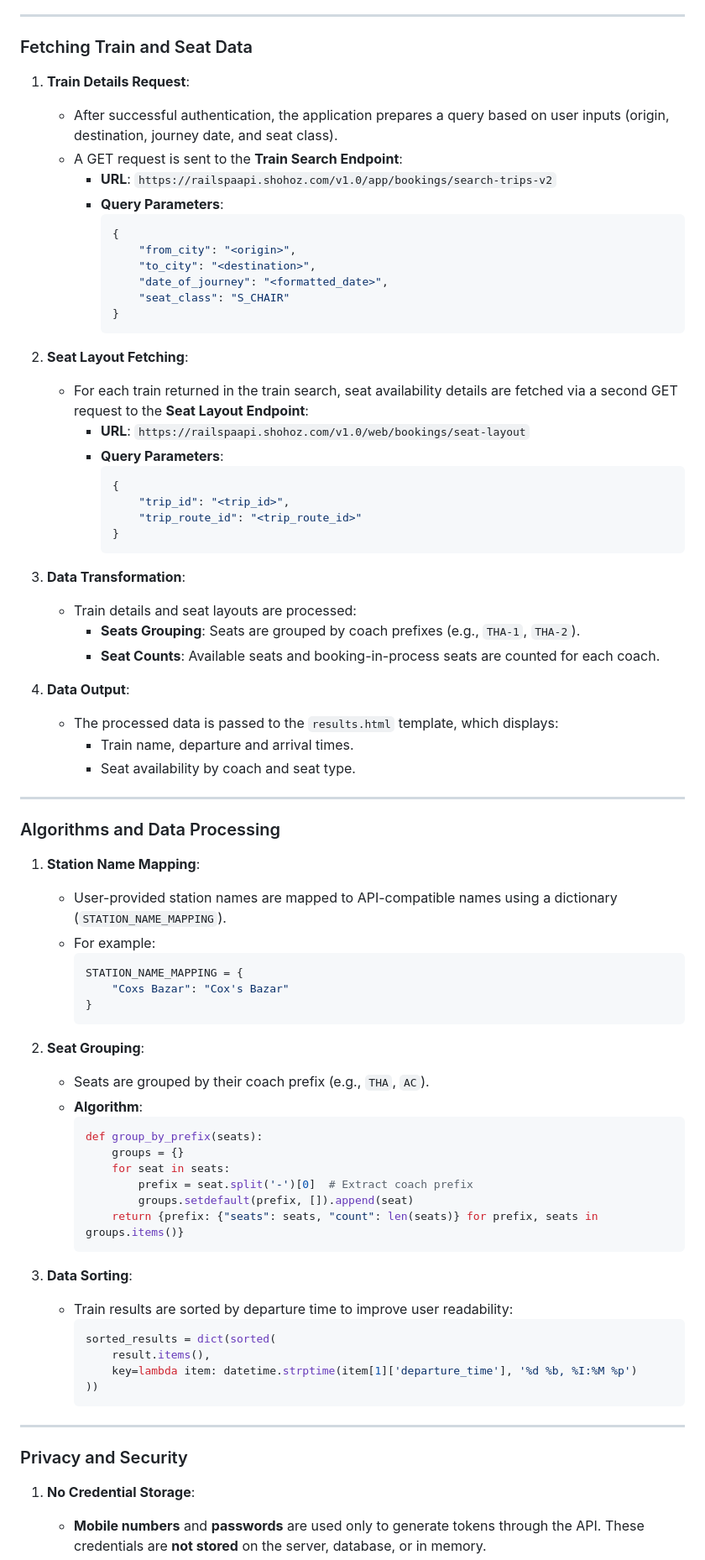
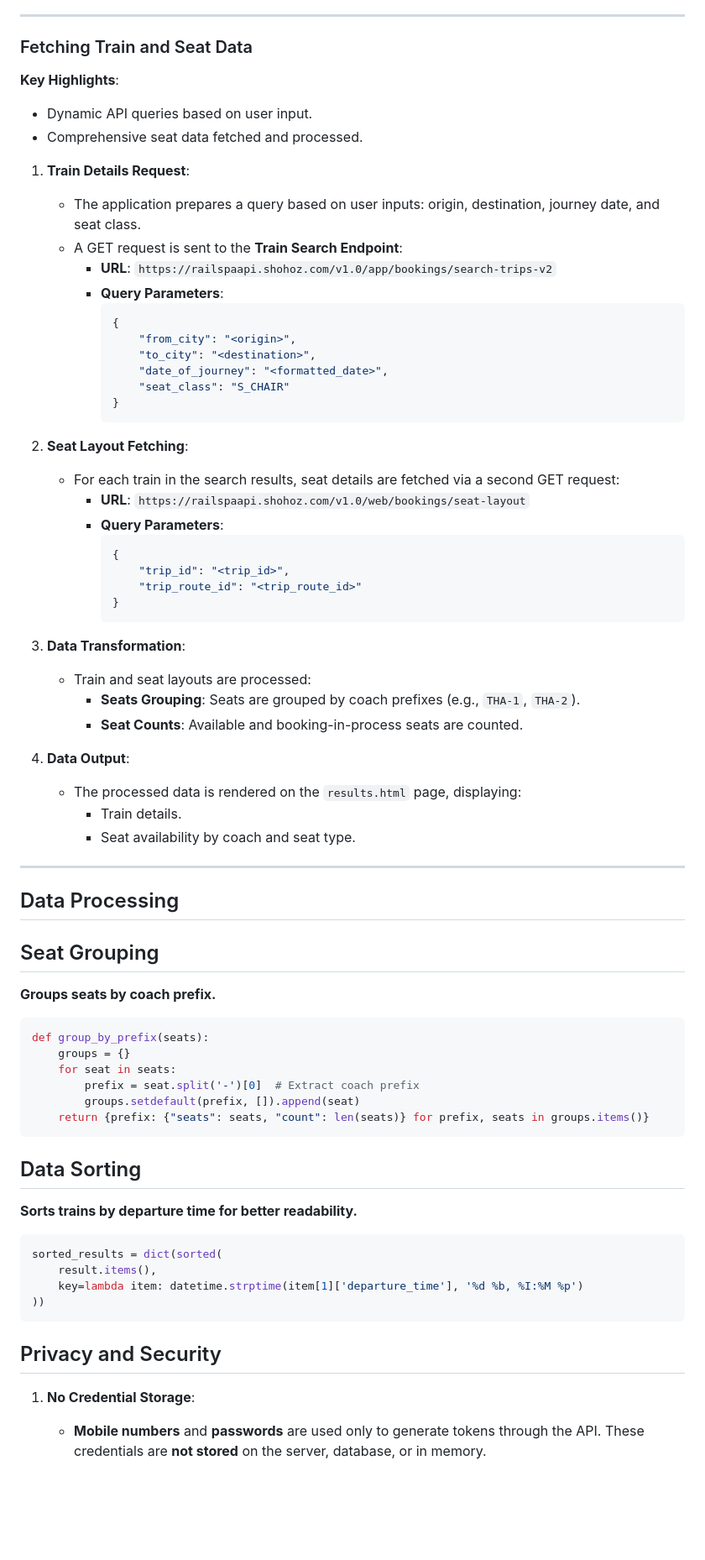
Before and after one commit to nishatrhythm/Bangladesh-Railway-Train-Seat-Availability-Web-Application, a Markdown page: README.md, the part around one of its changes. Shown at 84% size. Rendered like a GitHub page; blank space fills up the shorter version.

````diff
--- a/README.md
+++ b/README.md
@@ -37,8 +75,12 @@ This document provides an in-depth explanation of the implementation logic, algo
 
 ### Fetching Train and Seat Data
 
+**Key Highlights**:
+- Dynamic API queries based on user input.
+- Comprehensive seat data fetched and processed.
+
 1. **Train Details Request**:
-   - After successful authentication, the application prepares a query based on user inputs (origin, destination, journey date, and seat class).
+   - The application prepares a query based on user inputs: origin, destination, journey date, and seat class.
    - A GET request is sent to the **Train Search Endpoint**:
      - **URL**: `https://railspaapi.shohoz.com/v1.0/app/bookings/search-trips-v2`
      - **Query Parameters**:
@@ -52,7 +94,7 @@ This document provides an in-depth explanation of the implementation logic, algo
        ```
 
 2. **Seat Layout Fetching**:
-   - For each train returned in the train search, seat availability details are fetched via a second GET request to the **Seat Layout Endpoint**:
+   - For each train in the search results, seat details are fetched via a second GET request:
      - **URL**: `https://railspaapi.shohoz.com/v1.0/web/bookings/seat-layout`
      - **Query Parameters**:
        ```json
@@ -63,52 +105,43 @@ This document provides an in-depth explanation of the implementation logic, algo
        ```
 
 3. **Data Transformation**:
-   - Train details and seat layouts are processed:
+   - Train and seat layouts are processed:
      - **Seats Grouping**: Seats are grouped by coach prefixes (e.g., `THA-1`, `THA-2`).
-     - **Seat Counts**: Available seats and booking-in-process seats are counted for each coach.
+     - **Seat Counts**: Available and booking-in-process seats are counted.
 
 4. **Data Output**:
-   - The processed data is passed to the `results.html` template, which displays:
-     - Train name, departure and arrival times.
+   - The processed data is rendered on the `results.html` page, displaying:
+     - Train details.
      - Seat availability by coach and seat type.
 
 ---
 
-### Algorithms and Data Processing
+## Data Processing
 
-1. **Station Name Mapping**:
-   - User-provided station names are mapped to API-compatible names using a dictionary (`STATION_NAME_MAPPING`).
-   - For example:
-     ```python
-     STATION_NAME_MAPPING = {
-         "Coxs Bazar": "Cox's Bazar"
-     }
-     ```
+## Seat Grouping
 
-2. **Seat Grouping**:
-   - Seats are grouped by their coach prefix (e.g., `THA`, `AC`).
-   - **Algorithm**:
-     ```python
-     def group_by_prefix(seats):
-         groups = {}
-         for seat in seats:
-             prefix = seat.split('-')[0]  # Extract coach prefix
-             groups.setdefault(prefix, []).append(seat)
-         return {prefix: {"seats": seats, "count": len(seats)} for prefix, seats in groups.items()}
-     ```
+**Groups seats by coach prefix.**
 
-3. **Data Sorting**:
-   - Train results are sorted by departure time to improve user readability:
-     ```python
-     sorted_results = dict(sorted(
-         result.items(),
-         key=lambda item: datetime.strptime(item[1]['departure_time'], '%d %b, %I:%M %p')
-     ))
-     ```
+```python
+def group_by_prefix(seats):
+    groups = {}
+    for seat in seats:
+        prefix = seat.split('-')[0]  # Extract coach prefix
+        groups.setdefault(prefix, []).append(seat)
+    return {prefix: {"seats": seats, "count": len(seats)} for prefix, seats in groups.items()}
+```
 
----
+## Data Sorting
 
-### Privacy and Security
+**Sorts trains by departure time for better readability.**
+
+```python
+sorted_results = dict(sorted(
+    result.items(),
+    key=lambda item: datetime.strptime(item[1]['departure_time'], '%d %b, %I:%M %p')
+))
+```
+## Privacy and Security
 
 1. **No Credential Storage**:
    - **Mobile numbers** and **passwords** are used only to generate tokens through the API. These credentials are **not stored** on the server, database, or in memory.
````
Also changed, not shown: other parts of README.md (+89 -27 lines).
